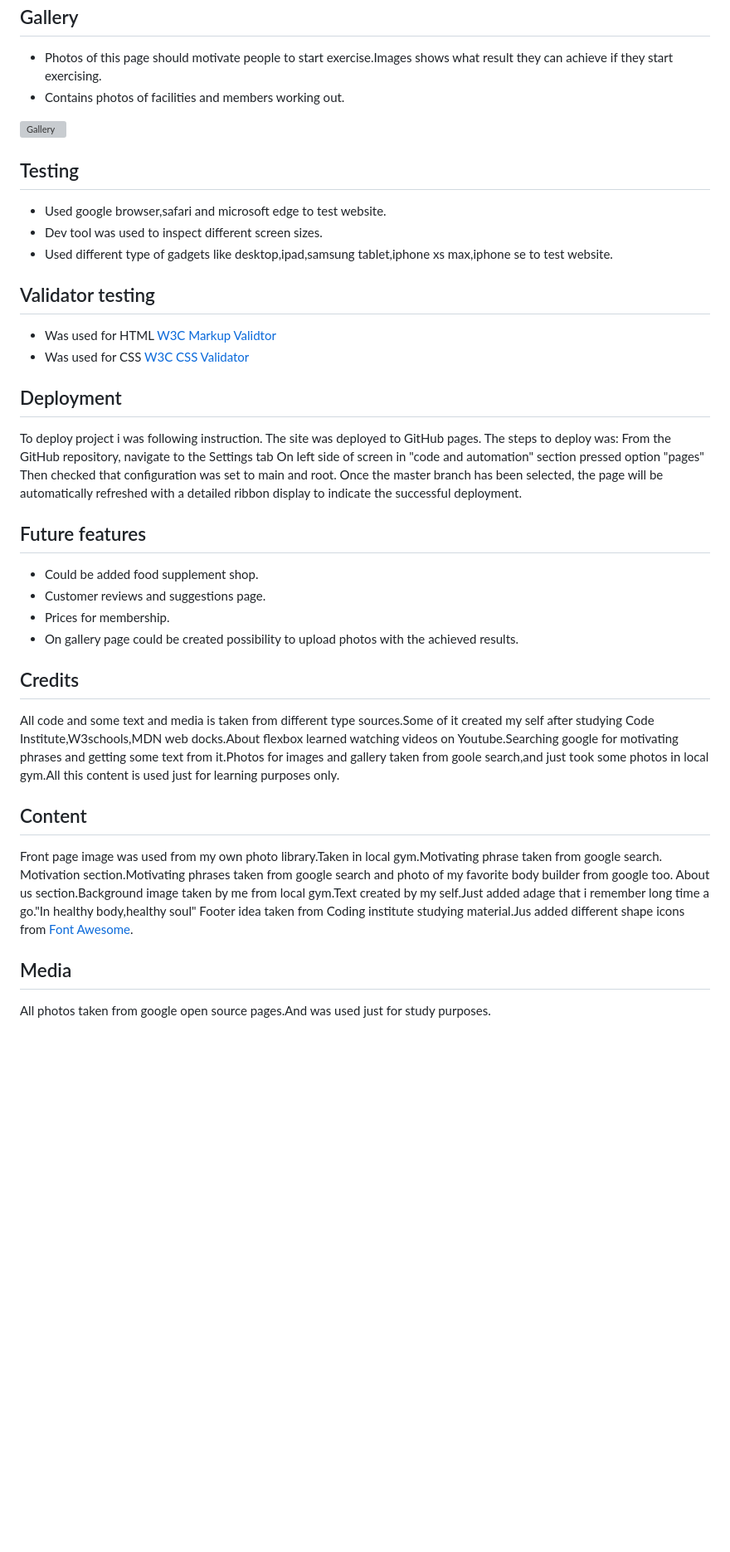
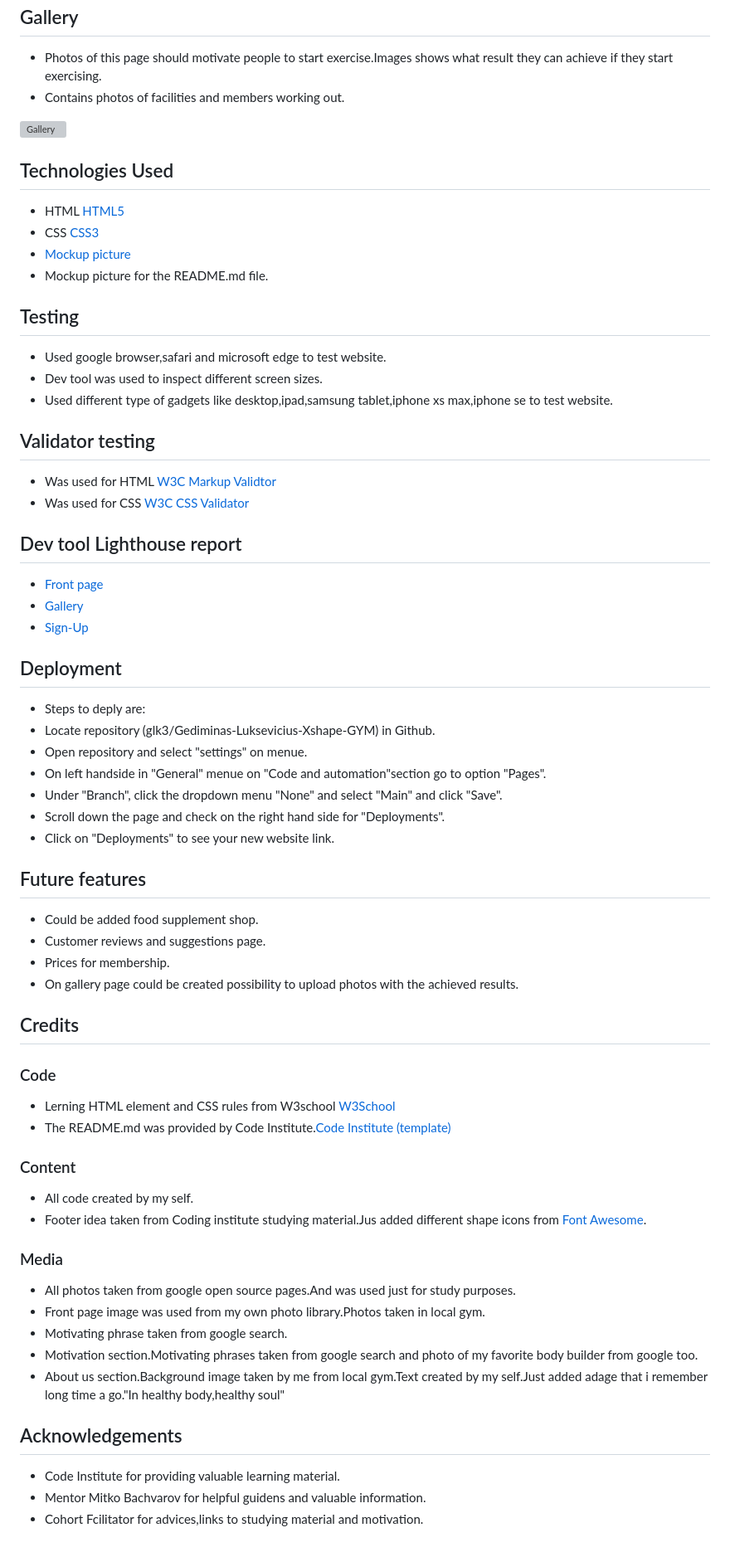
Before and after one commit to Code-Institute-Submissions/Gediminas-Luksevicius-Xshape-GYM, a Markdown page: README.md, the part around the change printed below. Shown: that part at 83% size. Rendered like a GitHub page; blank space fills up the shorter version; grey boxes are pictures that could not be loaded.

Commit message:
Finished README.md file

```diff
--- a/README.md
+++ b/README.md
@@ -55,6 +55,13 @@ Xshape-GYM website is designed to provide current and prospective members with a
 
 ![Gallery](assets/images/gallery.png)
 
+## Technologies Used
+
+* HTML [HTML5](https://en.wikipedia.org/wiki/HTML5)
+* CSS [CSS3](https://en.wikipedia.org/wiki/CSS)
+* [Mockup picture](https://ui.dev/amiresponsive)
+* Mockup picture for the README.md file.
+
 ## Testing
 
 * Used google browser,safari and microsoft edge to test website.
@@ -65,15 +72,21 @@ Xshape-GYM website is designed to provide current and prospective members with a
 * Was used for HTML [W3C Markup Validtor](https://validator.w3.org/)
 * Was used for CSS [W3C CSS Validator](https://jigsaw.w3.org/css-validator/)
 
+## Dev tool Lighthouse report
+* [Front page](assets/images/main_page_lighthouse.png)
+* [Gallery](assets/images/gallery_lighthouse.png)
+* [Sign-Up](assets/images/signup_lighthouse.png)
+
 
 ## Deployment
-To deploy project i was following instruction.
-The site was deployed to GitHub pages. The steps to deploy was:
-From the GitHub repository, navigate to the Settings tab
-On left side of screen in "code and automation" section pressed option "pages"
-Then checked that configuration was set to main and root.
-Once the master branch has been selected, the page will be automatically refreshed with a detailed ribbon display to indicate the successful deployment.
 
+* Steps to deply are:
+* Locate repository (glk3/Gediminas-Luksevicius-Xshape-GYM) in Github.
+* Open repository and select "settings" on menue.
+* On left handside in "General" menue on "Code and automation"section go to option "Pages".
+* Under "Branch", click the dropdown menu "None" and select "Main" and click "Save".
+* Scroll down the page and check on the right hand side for "Deployments".
+* Click on "Deployments" to see your new website link.
 
 ## Future features
 * Could be added food supplement shop.
@@ -82,14 +95,26 @@ Once the master branch has been selected, the page will be automatically refresh
 * On gallery page could be created  possibility to upload photos with the achieved results.
 
 ## Credits
-All code and some text and media is taken from different type sources.Some of it created my self after studying Code Institute,W3schools,MDN web docks.About flexbox learned watching videos on Youtube.Searching google for motivating phrases and getting some text from it.Photos for images and gallery taken from goole search,and just took some photos in local gym.All this content is used just for learning purposes only.
 
-## Content
+### Code
 
-Front page image was used from my own photo library.Taken in local gym.Motivating phrase taken from google search.
-Motivation section.Motivating phrases taken from google search and photo of my favorite body builder from google too.
-About us section.Background image taken by me from local gym.Text created by my self.Just added adage that i remember long time a go."In healthy body,healthy soul"
-Footer idea taken from Coding institute studying material.Jus added different shape icons from [Font Awesome](https://fontawesome.com/).
+* Lerning HTML element and CSS rules from W3school [W3School](https://www.w3schools.com/html/default.asp)
+* The README.md was provided by Code Institute.[Code Institute (template)](https://github.com/Code-Institute-Solutions/SampleREADME)
 
-## Media
-All photos taken from google open source pages.And was used just for study purposes.
+### Content
+
+* All code created by my self.
+* Footer idea taken from Coding institute studying material.Jus added different shape icons from [Font Awesome](https://fontawesome.com/).
+
+### Media
+* All photos taken from google open source pages.And was used just for study purposes.
+* Front page image was used from my own photo library.Photos taken in local gym.
+* Motivating phrase taken from google search.
+* Motivation section.Motivating phrases taken from google search and photo of my favorite body builder from google too.
+* About us section.Background image taken by me from local gym.Text created by my self.Just added adage that i remember long time a go."In healthy body,healthy soul"
+
+## Acknowledgements
+
+* Code Institute for providing valuable learning material.
+* Mentor Mitko Bachvarov for helpful guidens and valuable information.
+* Cohort Fcilitator for advices,links to studying material and motivation.
```
Also changed, not shown: other parts of README.md (+2 -2 lines), assets/images/gallery_lighthouse.png (added), assets/images/main_page_lighthouse.png (added), assets/images/signup_lighthouse.png (added), 1 other file.
